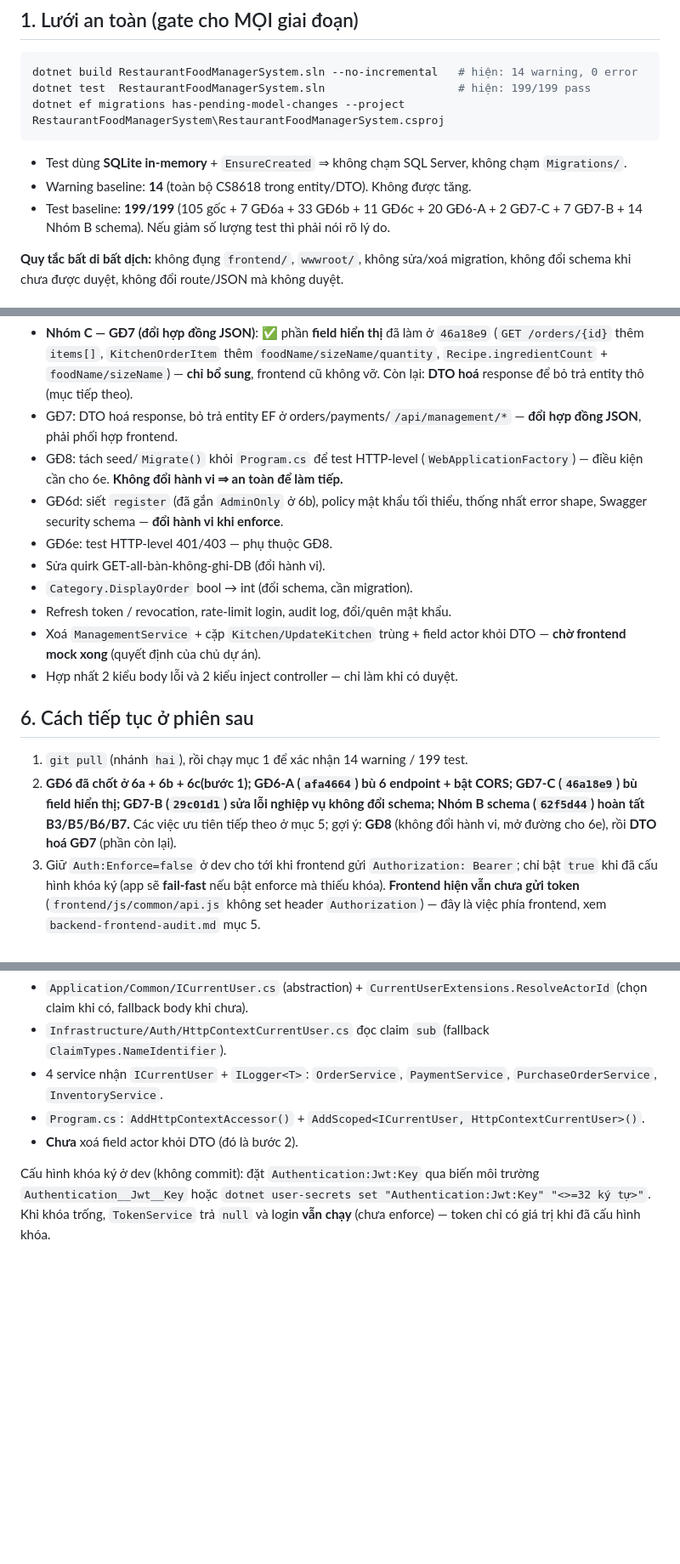
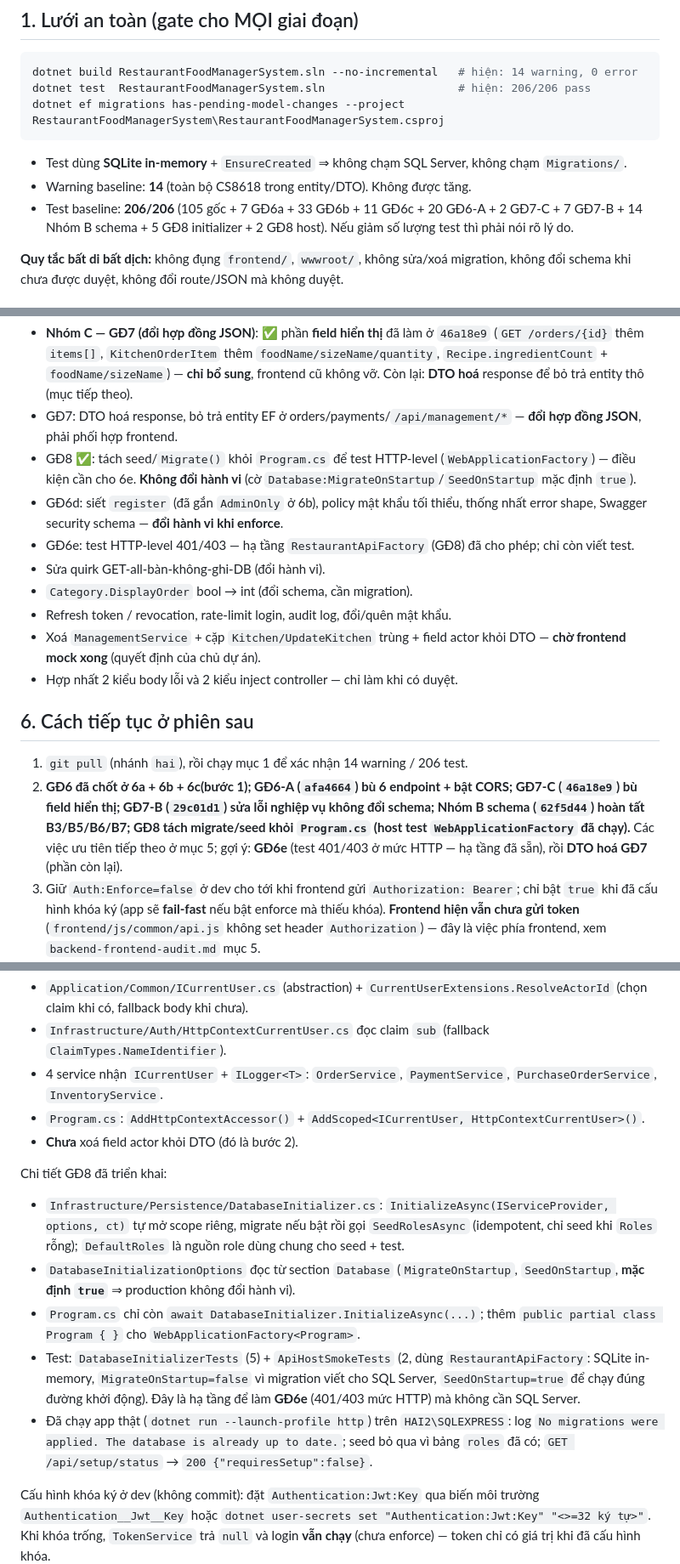
Before and after one commit to hai21225/RestaurantFoodManagerSystem, a Markdown page: docs/architecture/refactor-plan.md, 3 parts joined by grey strips. Shown at 85% size. GitHub-like rendering; blank space fills up the shorter version.

Commit message:
docs(architecture): record Giai doan 8 and test baseline 206

````diff
--- a/docs/architecture/refactor-plan.md
+++ b/docs/architecture/refactor-plan.md
@@ -12,13 +12,13 @@ Tài liệu liên quan:
 
 ```powershell
 dotnet build RestaurantFoodManagerSystem.sln --no-incremental   # hiện: 14 warning, 0 error
-dotnet test  RestaurantFoodManagerSystem.sln                    # hiện: 199/199 pass
+dotnet test  RestaurantFoodManagerSystem.sln                    # hiện: 206/206 pass
 dotnet ef migrations has-pending-model-changes --project RestaurantFoodManagerSystem\RestaurantFoodManagerSystem.csproj
 ```
 
 - Test dùng **SQLite in-memory** + `EnsureCreated` ⇒ không chạm SQL Server, không chạm `Migrations/`.
 - Warning baseline: **14** (toàn bộ CS8618 trong entity/DTO). Không được tăng.
-- Test baseline: **199/199** (105 gốc + 7 GĐ6a + 33 GĐ6b + 11 GĐ6c + 20 GĐ6-A + 2 GĐ7-C + 7 GĐ7-B + 14 Nhóm B schema). Nếu giảm số lượng test thì phải nói rõ lý do.
+- Test baseline: **206/206** (105 gốc + 7 GĐ6a + 33 GĐ6b + 11 GĐ6c + 20 GĐ6-A + 2 GĐ7-C + 7 GĐ7-B + 14 Nhóm B schema + 5 GĐ8 initializer + 2 GĐ8 host). Nếu giảm số lượng test thì phải nói rõ lý do.
 
 **Quy tắc bất di bất dịch:** không đụng `frontend/`, `wwwroot/`, không sửa/xoá migration, không đổi schema khi chưa được duyệt, không đổi route/JSON mà không duyệt.
 
@@ -158,9 +159,9 @@ Còn lại (theo thứ tự gợi ý trong `backend-frontend-audit.md` mục 8):
   `Recipe.ingredientCount` + `foodName/sizeName`) — **chỉ bổ sung**, frontend cũ không vỡ.
   Còn lại: **DTO hoá** response để bỏ trả entity thô (mục tiếp theo).
 - GĐ7: DTO hoá response, bỏ trả entity EF ở orders/payments/`/api/management/*` — **đổi hợp đồng JSON**, phải phối hợp frontend.
-- GĐ8: tách seed/`Migrate()` khỏi `Program.cs` để test HTTP-level (`WebApplicationFactory`) — điều kiện cần cho 6e. **Không đổi hành vi ⇒ an toàn để làm tiếp.**
+- GĐ8 ✅: tách seed/`Migrate()` khỏi `Program.cs` để test HTTP-level (`WebApplicationFactory`) — điều kiện cần cho 6e. **Không đổi hành vi** (cờ `Database:MigrateOnStartup`/`SeedOnStartup` mặc định `true`).
 - GĐ6d: siết `register` (đã gắn `AdminOnly` ở 6b), policy mật khẩu tối thiểu, thống nhất error shape, Swagger security schema — **đổi hành vi khi enforce**.
-- GĐ6e: test HTTP-level 401/403 — phụ thuộc GĐ8.
+- GĐ6e: test HTTP-level 401/403 — hạ tầng `RestaurantApiFactory` (GĐ8) đã cho phép; chỉ còn viết test.
 - Sửa quirk GET-all-bàn-không-ghi-DB (đổi hành vi).
 - `Category.DisplayOrder` bool → int (đổi schema, cần migration).
 - Refresh token / revocation, rate-limit login, audit log, đổi/quên mật khẩu.
@@ -169,8 +170,8 @@ Còn lại (theo thứ tự gợi ý trong `backend-frontend-audit.md` mục 8):
 
 ## 6. Cách tiếp tục ở phiên sau
 
-1. `git pull` (nhánh `hai`), rồi chạy mục 1 để xác nhận 14 warning / 199 test.
-2. **GĐ6 đã chốt ở 6a + 6b + 6c(bước 1); GĐ6-A (`afa4664`) bù 6 endpoint + bật CORS; GĐ7-C (`46a18e9`) bù field hiển thị; GĐ7-B (`29c01d1`) sửa lỗi nghiệp vụ không đổi schema; Nhóm B schema (`62f5d44`) hoàn tất B3/B5/B6/B7.** Các việc ưu tiên tiếp theo ở mục 5; gợi ý: **GĐ8** (không đổi hành vi, mở đường cho 6e), rồi **DTO hoá GĐ7** (phần còn lại).
+1. `git pull` (nhánh `hai`), rồi chạy mục 1 để xác nhận 14 warning / 206 test.
+2. **GĐ6 đã chốt ở 6a + 6b + 6c(bước 1); GĐ6-A (`afa4664`) bù 6 endpoint + bật CORS; GĐ7-C (`46a18e9`) bù field hiển thị; GĐ7-B (`29c01d1`) sửa lỗi nghiệp vụ không đổi schema; Nhóm B schema (`62f5d44`) hoàn tất B3/B5/B6/B7; GĐ8 tách migrate/seed khỏi `Program.cs` (host test `WebApplicationFactory` đã chạy).** Các việc ưu tiên tiếp theo ở mục 5; gợi ý: **GĐ6e** (test 401/403 ở mức HTTP — hạ tầng đã sẵn), rồi **DTO hoá GĐ7** (phần còn lại).
 3. Giữ `Auth:Enforce=false` ở dev cho tới khi frontend gửi `Authorization: Bearer`; chỉ bật `true` khi đã cấu hình khóa ký (app sẽ **fail-fast** nếu bật enforce mà thiếu khóa). **Frontend hiện vẫn chưa gửi token** (`frontend/js/common/api.js` không set header `Authorization`) — đây là việc phía frontend, xem `backend-frontend-audit.md` mục 5.
 4. Mọi thay đổi đụng route/JSON/schema phải hỏi trước.
 
@@ -190,6 +191,22 @@ Chi tiết 6c (bước 1) đã triển khai:
 - `Program.cs`: `AddHttpContextAccessor()` + `AddScoped<ICurrentUser, HttpContextCurrentUser>()`.
 - **Chưa** xoá field actor khỏi DTO (đó là bước 2).
 
+Chi tiết GĐ8 đã triển khai:
+
+- `Infrastructure/Persistence/DatabaseInitializer.cs`: `InitializeAsync(IServiceProvider, options, ct)` tự mở scope
+  riêng, migrate nếu bật rồi gọi `SeedRolesAsync` (idempotent, chỉ seed khi `Roles` rỗng); `DefaultRoles` là nguồn
+  role dùng chung cho seed + test.
+- `DatabaseInitializationOptions` đọc từ section `Database` (`MigrateOnStartup`, `SeedOnStartup`, **mặc định `true`**
+  ⇒ production không đổi hành vi).
+- `Program.cs` chỉ còn `await DatabaseInitializer.InitializeAsync(...)`; thêm `public partial class Program { }`
+  cho `WebApplicationFactory<Program>`.
+- Test: `DatabaseInitializerTests` (5) + `ApiHostSmokeTests` (2, dùng `RestaurantApiFactory`: SQLite in-memory,
+  `MigrateOnStartup=false` vì migration viết cho SQL Server, `SeedOnStartup=true` để chạy đúng đường khởi động).
+  Đây là hạ tầng để làm **GĐ6e** (401/403 mức HTTP) mà không cần SQL Server.
+- Đã chạy app thật (`dotnet run --launch-profile http`) trên `HAI2\SQLEXPRESS`: log
+  `No migrations were applied. The database is already up to date.`; seed bỏ qua vì bảng `roles` đã có;
+  `GET /api/setup/status` → `200 {"requiresSetup":false}`.
+
 Cấu hình khóa ký ở dev (không commit): đặt `Authentication:Jwt:Key` qua biến môi trường
 `Authentication__Jwt__Key` hoặc `dotnet user-secrets set "Authentication:Jwt:Key" "<>=32 ký tự>"`.
 Khi khóa trống, `TokenService` trả `null` và login **vẫn chạy** (chưa enforce) — token chỉ có giá trị khi đã cấu hình khóa.
````
Also changed, not shown: other parts of docs/architecture/refactor-plan.md (+2 -1 lines), docs/architecture/backend-frontend-audit.md (+4 -4 lines), docs/architecture/endpoint-baseline.md (+11 -9 lines).
